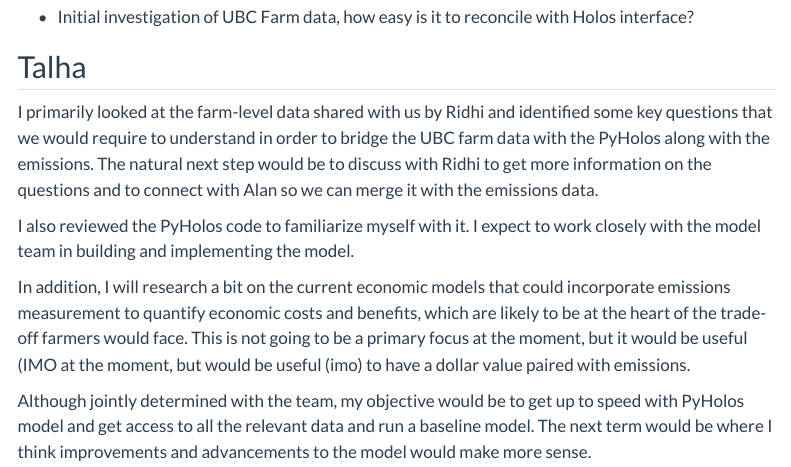
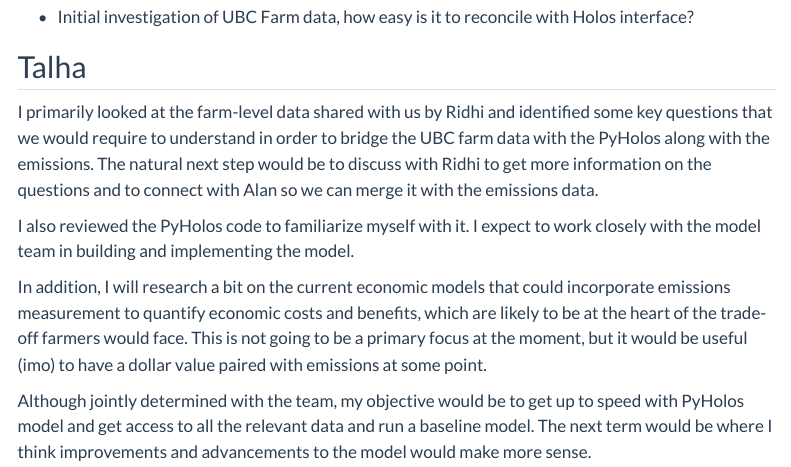
Before and after one commit to Annywm/ClimateSolution, a Quarto document (progress.qmd): the page in a window 1100 px wide, from 4240 px down. Rendered offline with R 4.5, knitr and Pandoc in place of Quarto, with nearby package versions; menus at the side of the page are left out.

Commit message:
Talha's Updates

```diff
--- a/progress.qmd
+++ b/progress.qmd
@@ -100,6 +100,6 @@
 
 I also reviewed the PyHolos code to familiarize myself with it. I expect to work closely with the model team in building and implementing the model.
 
-In addition, I will research a bit on the current economic models that could incorporate emissions measurement to quantify economic costs and benefits, which are likely to be at the heart of the trade-off farmers would face. This is not going to be a primary focus at the moment, but it would be useful (IMO at the moment, but would be useful (imo) to have a dollar value paired with emissions.
+In addition, I will research a bit on the current economic models that could incorporate emissions measurement to quantify economic costs and benefits, which are likely to be at the heart of the trade-off farmers would face. This is not going to be a primary focus at the moment, but it would be useful (imo) to have a dollar value paired with emissions at some point.
 
 Although jointly determined with the team, my objective would be to get up to speed with PyHolos model and get access to all the relevant data and run a baseline model. The next term would be where I think improvements and advancements to the model would make more sense.
```
